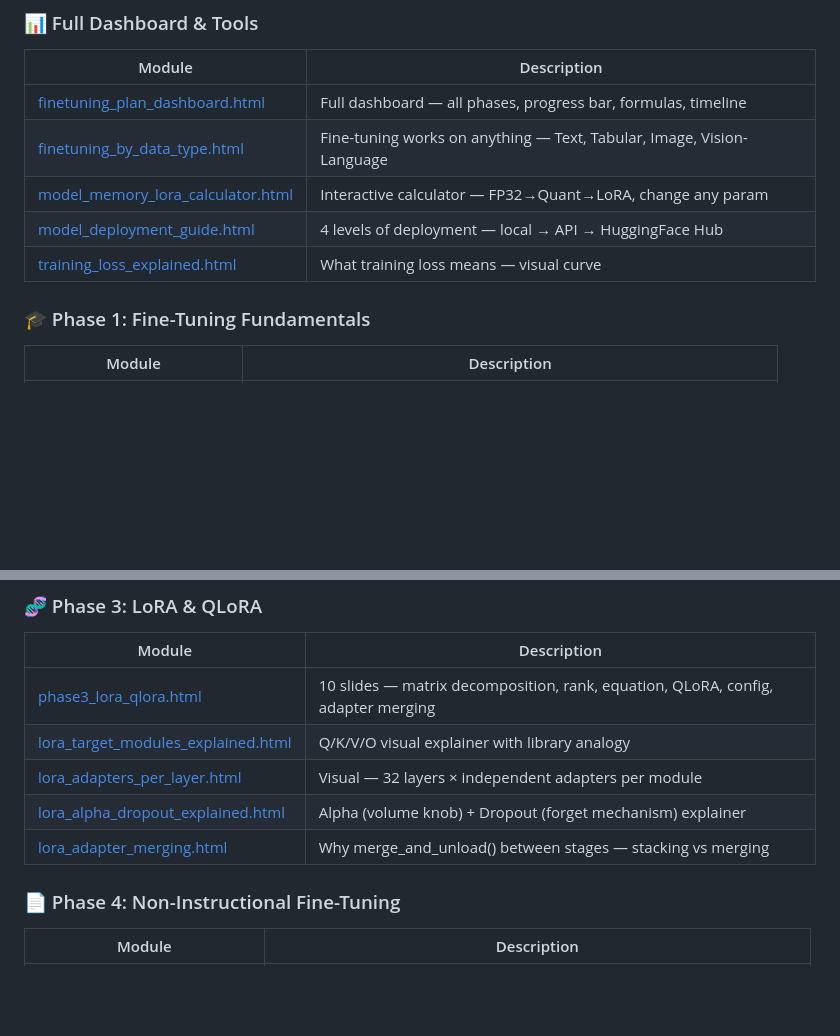
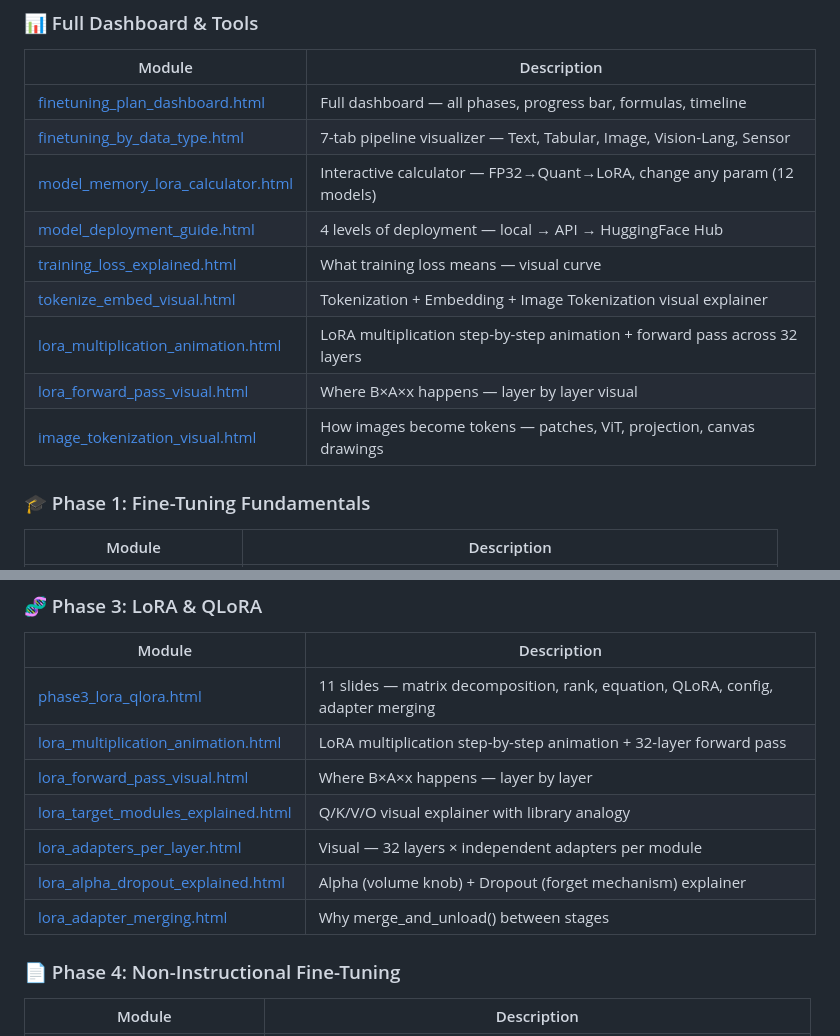
Before and after one commit to ashokmulchandani/Fine_tuning-ML-Pipleine--Synthetic_Data-Ashok-1, a Markdown page: README.md, 2 parts joined by grey strips. Rendered like a GitHub page; blank space fills up the shorter version.

Commit message:
Update README — link all HTMLs including LoRA animation, forward pass, tokenization visuals
Co-Authored-By: Claude <noreply@anthropic.com>

```diff
--- a/README.md
+++ b/README.md
@@ -10,10 +10,14 @@ Click any link to open the interactive module. All hosted via GitHub Pages.
 | Module | Description |
 |--------|-------------|
 | [finetuning_plan_dashboard.html](https://ashokmulchandani.github.io/Fine_tuning-ML-Pipleine--Synthetic_Data-Ashok-1/finetuning_plan_dashboard.html) | Full dashboard — all phases, progress bar, formulas, timeline |
-| [finetuning_by_data_type.html](https://ashokmulchandani.github.io/Fine_tuning-ML-Pipleine--Synthetic_Data-Ashok-1/finetuning_by_data_type.html) | Fine-tuning works on anything — Text, Tabular, Image, Vision-Language |
-| [model_memory_lora_calculator.html](https://ashokmulchandani.github.io/Fine_tuning-ML-Pipleine--Synthetic_Data-Ashok-1/model_memory_lora_calculator.html) | Interactive calculator — FP32→Quant→LoRA, change any param |
+| [finetuning_by_data_type.html](https://ashokmulchandani.github.io/Fine_tuning-ML-Pipleine--Synthetic_Data-Ashok-1/finetuning_by_data_type.html) | 7-tab pipeline visualizer — Text, Tabular, Image, Vision-Lang, Sensor |
+| [model_memory_lora_calculator.html](https://ashokmulchandani.github.io/Fine_tuning-ML-Pipleine--Synthetic_Data-Ashok-1/model_memory_lora_calculator.html) | Interactive calculator — FP32→Quant→LoRA, change any param (12 models) |
 | [model_deployment_guide.html](https://ashokmulchandani.github.io/Fine_tuning-ML-Pipleine--Synthetic_Data-Ashok-1/model_deployment_guide.html) | 4 levels of deployment — local → API → HuggingFace Hub |
 | [training_loss_explained.html](https://ashokmulchandani.github.io/Fine_tuning-ML-Pipleine--Synthetic_Data-Ashok-1/training_loss_explained.html) | What training loss means — visual curve |
+| [tokenize_embed_visual.html](https://ashokmulchandani.github.io/Fine_tuning-ML-Pipleine--Synthetic_Data-Ashok-1/tokenize_embed_visual.html) | Tokenization + Embedding + Image Tokenization visual explainer |
+| [lora_multiplication_animation.html](https://ashokmulchandani.github.io/Fine_tuning-ML-Pipleine--Synthetic_Data-Ashok-1/lora_multiplication_animation.html) | LoRA multiplication step-by-step animation + forward pass across 32 layers |
+| [lora_forward_pass_visual.html](https://ashokmulchandani.github.io/Fine_tuning-ML-Pipleine--Synthetic_Data-Ashok-1/lora_forward_pass_visual.html) | Where B×A×x happens — layer by layer visual |
+| [image_tokenization_visual.html](https://ashokmulchandani.github.io/Fine_tuning-ML-Pipleine--Synthetic_Data-Ashok-1/image_tokenization_visual.html) | How images become tokens — patches, ViT, projection, canvas drawings |
 
 ### 🎓 Phase 1: Fine-Tuning Fundamentals
 | Module | Description |
@@ -38,11 +42,13 @@ Click any link to open the interactive module. All hosted via GitHub Pages.
 ### 🧬 Phase 3: LoRA & QLoRA
 | Module | Description |
 |--------|-------------|
-| [phase3_lora_qlora.html](https://ashokmulchandani.github.io/Fine_tuning-ML-Pipleine--Synthetic_Data-Ashok-1/phase3_lora_qlora.html) | 10 slides — matrix decomposition, rank, equation, QLoRA, config, adapter merging |
+| [phase3_lora_qlora.html](https://ashokmulchandani.github.io/Fine_tuning-ML-Pipleine--Synthetic_Data-Ashok-1/phase3_lora_qlora.html) | 11 slides — matrix decomposition, rank, equation, QLoRA, config, adapter merging |
+| [lora_multiplication_animation.html](https://ashokmulchandani.github.io/Fine_tuning-ML-Pipleine--Synthetic_Data-Ashok-1/lora_multiplication_animation.html) | LoRA multiplication step-by-step animation + 32-layer forward pass |
+| [lora_forward_pass_visual.html](https://ashokmulchandani.github.io/Fine_tuning-ML-Pipleine--Synthetic_Data-Ashok-1/lora_forward_pass_visual.html) | Where B×A×x happens — layer by layer |
 | [lora_target_modules_explained.html](https://ashokmulchandani.github.io/Fine_tuning-ML-Pipleine--Synthetic_Data-Ashok-1/lora_target_modules_explained.html) | Q/K/V/O visual explainer with library analogy |
 | [lora_adapters_per_layer.html](https://ashokmulchandani.github.io/Fine_tuning-ML-Pipleine--Synthetic_Data-Ashok-1/lora_adapters_per_layer.html) | Visual — 32 layers × independent adapters per module |
 | [lora_alpha_dropout_explained.html](https://ashokmulchandani.github.io/Fine_tuning-ML-Pipleine--Synthetic_Data-Ashok-1/lora_alpha_dropout_explained.html) | Alpha (volume knob) + Dropout (forget mechanism) explainer |
-| [lora_adapter_merging.html](https://ashokmulchandani.github.io/Fine_tuning-ML-Pipleine--Synthetic_Data-Ashok-1/lora_adapter_merging.html) | Why merge_and_unload() between stages — stacking vs merging |
+| [lora_adapter_merging.html](https://ashokmulchandani.github.io/Fine_tuning-ML-Pipleine--Synthetic_Data-Ashok-1/lora_adapter_merging.html) | Why merge_and_unload() between stages |
 
 ### 📄 Phase 4: Non-Instructional Fine-Tuning
 | Module | Description |
```
